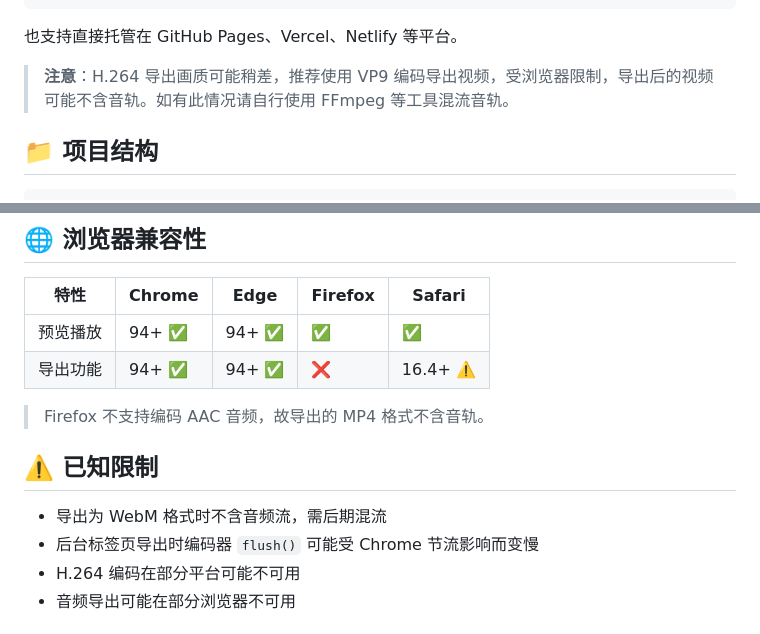
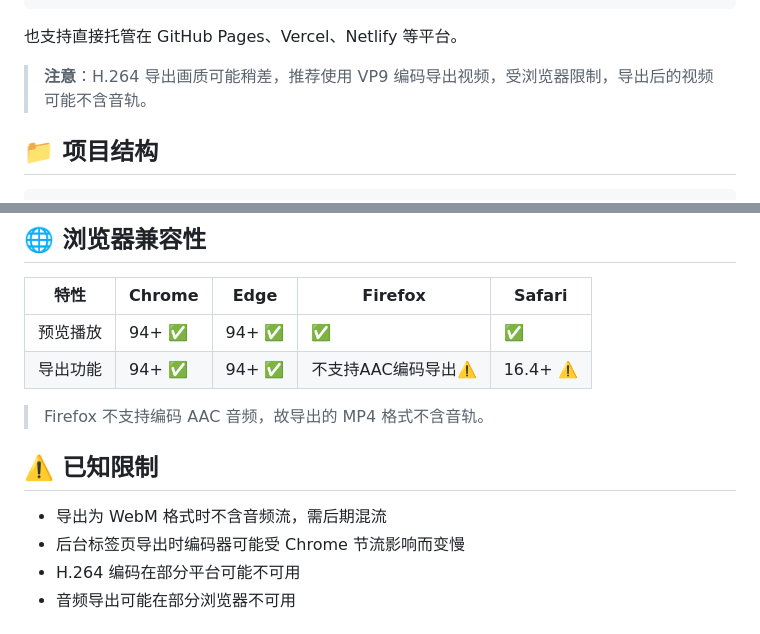
Before and after one commit to FMPeach/Kirakara-Player, a Markdown page: README.md, 2 parts joined by grey strips. Rendered like a GitHub page.

```diff
--- a/README.md
+++ b/README.md
@@ -39,7 +39,7 @@ server {
 
 也支持直接托管在 GitHub Pages、Vercel、Netlify 等平台。
 
-> **注意**：H.264 导出画质可能稍差，推荐使用 VP9 编码导出视频，受浏览器限制，导出后的视频可能不含音轨。如有此情况请自行使用 FFmpeg 等工具混流音轨。
+> **注意**：H.264 导出画质可能稍差，推荐使用 VP9 编码导出视频，受浏览器限制，导出后的视频可能不含音轨。
 
 ## 📁 项目结构
 
@@ -104,13 +104,13 @@ Kirakara Player Demo/
 | 特性 | Chrome | Edge | Firefox | Safari |
 |------|--------|------|---------|--------|
 | 预览播放 | 94+ ✅ | 94+ ✅ | ✅ | ✅ |
-| 导出功能 | 94+ ✅ | 94+ ✅ | ❌ | 16.4+ ⚠️ |
+| 导出功能 | 94+ ✅ | 94+ ✅ | 不支持AAC编码导出⚠️ | 16.4+ ⚠️ |
 
 > Firefox 不支持编码 AAC 音频，故导出的 MP4 格式不含音轨。
 ## ⚠️ 已知限制
 
 - 导出为 WebM 格式时不含音频流，需后期混流
-- 后台标签页导出时编码器 `flush()` 可能受 Chrome 节流影响而变慢
+- 后台标签页导出时编码器可能受 Chrome 节流影响而变慢
 - H.264 编码在部分平台可能不可用
 - 音频导出可能在部分浏览器不可用
 
```
